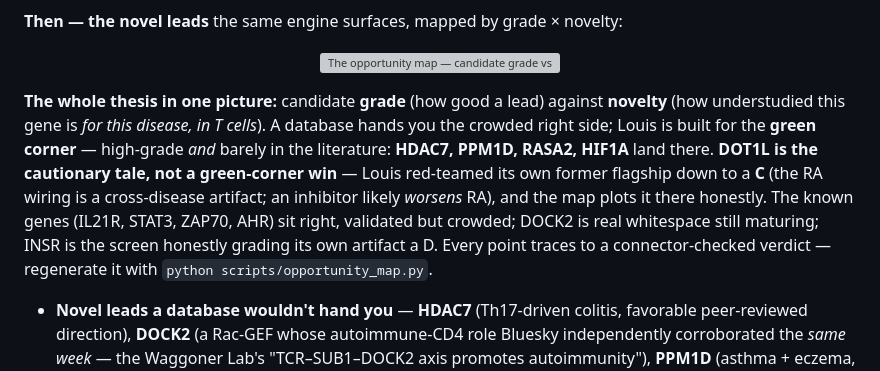
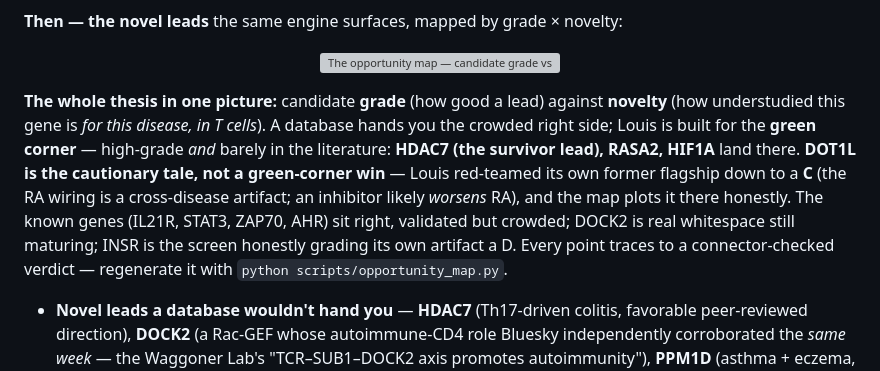
Before and after one commit to rpinho/louis, a Markdown page: README.md, the part around the change. GitHub-like rendering; grey boxes are pictures that could not be loaded.

Commit message:
README: drop PPM1D from the green-corner list (figure plots it at C+, not green)
Confirmation-gate nit (Pollard): prose called PPM1D a green-corner lead while the
regenerated opportunity_map plots it honestly at C+/'Th9 backup'. Prose now matches the figure.

Co-Authored-By: Claude Opus 4.8 <noreply@anthropic.com>

```diff
--- a/README.md
+++ b/README.md
@@ -141,7 +141,7 @@ The **same unsupervised ranking** that re-derives these known masters is the one
   <img src="docs/figures/opportunity_map.png" width="94%" alt="The opportunity map — candidate grade vs novelty. The green top-left corner holds the novel, well-founded survivors (HDAC7-UC highlighted, RASA2, HIF1A, DOCK2); DOT1L (RA) sits at C — the red-teamed flagship, not a green-corner win; IL21R/STAT3/ZAP70/AHR sit right as validated-but-crowded.">
 </p>
 
-**The whole thesis in one picture:** candidate **grade** (how good a lead) against **novelty** (how understudied this gene is *for this disease, in T cells*). A database hands you the crowded right side; Louis is built for the **green corner** — high-grade *and* barely in the literature: **HDAC7, PPM1D, RASA2, HIF1A** land there. **DOT1L is the cautionary tale, not a green-corner win** — Louis red-teamed its own former flagship down to a **C** (the RA wiring is a cross-disease artifact; an inhibitor likely *worsens* RA), and the map plots it there honestly. The known genes (IL21R, STAT3, ZAP70, AHR) sit right, validated but crowded; DOCK2 is real whitespace still maturing; INSR is the screen honestly grading its own artifact a D. Every point traces to a connector-checked verdict — regenerate it with `python scripts/opportunity_map.py`.
+**The whole thesis in one picture:** candidate **grade** (how good a lead) against **novelty** (how understudied this gene is *for this disease, in T cells*). A database hands you the crowded right side; Louis is built for the **green corner** — high-grade *and* barely in the literature: **HDAC7 (the survivor lead), RASA2, HIF1A** land there. **DOT1L is the cautionary tale, not a green-corner win** — Louis red-teamed its own former flagship down to a **C** (the RA wiring is a cross-disease artifact; an inhibitor likely *worsens* RA), and the map plots it there honestly. The known genes (IL21R, STAT3, ZAP70, AHR) sit right, validated but crowded; DOCK2 is real whitespace still maturing; INSR is the screen honestly grading its own artifact a D. Every point traces to a connector-checked verdict — regenerate it with `python scripts/opportunity_map.py`.
 
 - **Novel leads a database wouldn't hand you** — **HDAC7** (Th17-driven colitis, favorable peer-reviewed direction), **DOCK2** (a Rac-GEF whose autoimmune-CD4 role Bluesky independently corroborated the *same week* — the Waggoner Lab's "TCR–SUB1–DOCK2 axis promotes autoimmunity"), **PPM1D** (asthma + eczema, with a tool inhibitor), **RASA2** (eczema — best genetics of the set, honestly flagged as undruggable today). And the one Louis **red-teamed off the board**: **DOT1L** (RA) — genuinely novel, but its wiring is a cross-disease artifact and its direction likely backwards, so Louis downgraded *its own flagship* A→C.
 - **It refuses to overclaim.** Asked whether the recurring "epigenetic axis" (DOT1L/HDAC7/MEN1) is one pan-autoimmune *mechanism*, Louis says **no** — the recurrence is *module-conservation* on shared GWAS hubs (ETS1/IRF8/BACH2/CD28/PTPN22…), not convergent regulation. Refusing the flashy overclaim is the credible answer.
```
